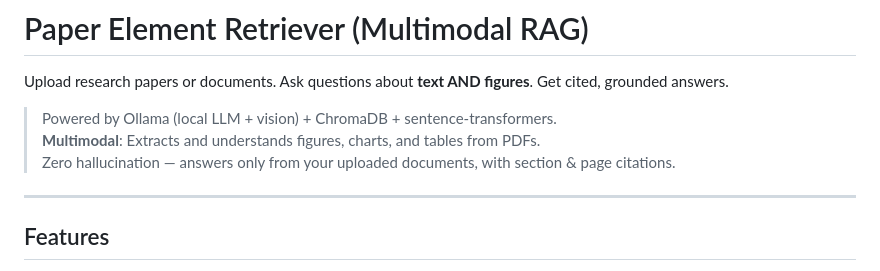
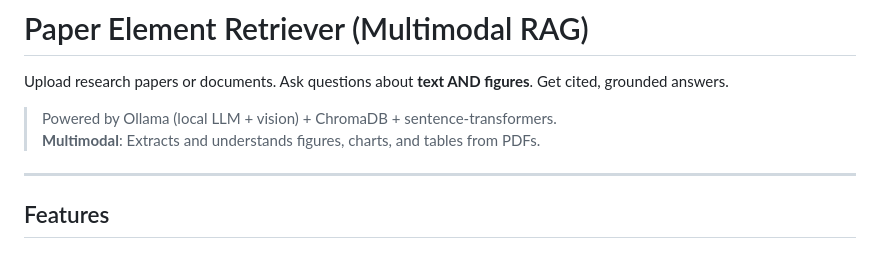
Before and after one commit to 4M5/paper-element-retriever, a Markdown page: README.md, the part around the change. Drawn GitHub-style.

Commit message:
Update README to remove hallucination feature
Removed the zero hallucination feature description from README.

```diff
--- a/README.md
+++ b/README.md
@@ -4,7 +4,6 @@ Upload research papers or documents. Ask questions about **text AND figures**. G
 
 > Powered by Ollama (local LLM + vision) + ChromaDB + sentence-transformers.
 > **Multimodal**: Extracts and understands figures, charts, and tables from PDFs.
-> Zero hallucination — answers only from your uploaded documents, with section & page citations.
 
 ---
 
```
